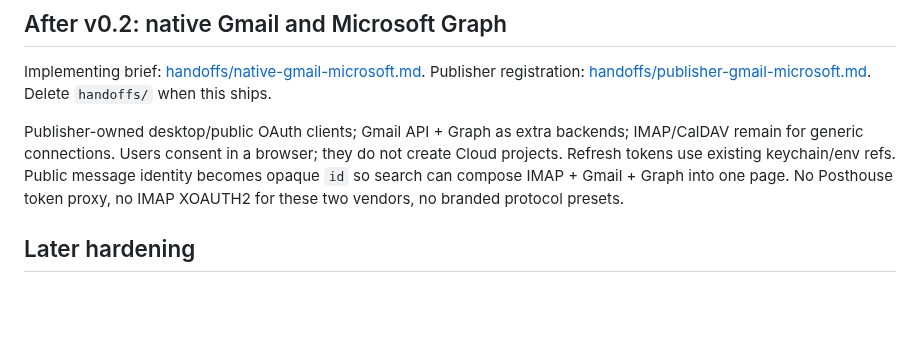
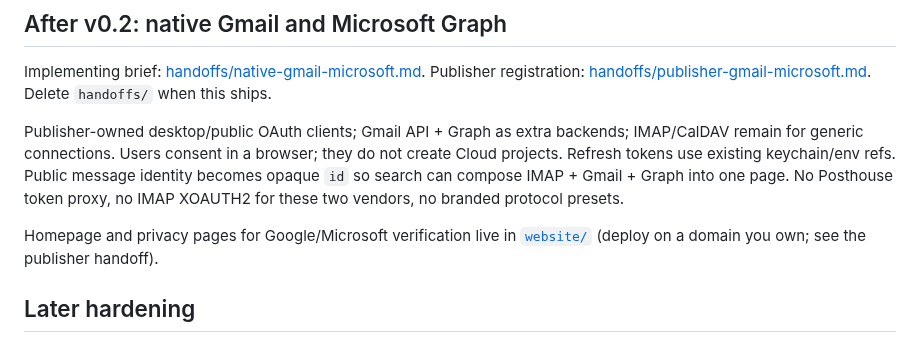
Before and after one commit to timborovkov/posthouse, a Markdown page: TODO.md, the part around the change. GitHub-like rendering; blank space fills up the shorter version.

```diff
--- a/TODO.md
+++ b/TODO.md
@@ -22,6 +22,8 @@ Implementing brief: [handoffs/native-gmail-microsoft.md](./handoffs/native-gmail
 
 Publisher-owned desktop/public OAuth clients; Gmail API + Graph as extra backends; IMAP/CalDAV remain for generic connections. Users consent in a browser; they do not create Cloud projects. Refresh tokens use existing keychain/env refs. Public message identity becomes opaque `id` so search can compose IMAP + Gmail + Graph into one page. No Posthouse token proxy, no IMAP XOAUTH2 for these two vendors, no branded protocol presets.
 
+Homepage and privacy pages for Google/Microsoft verification live in [`website/`](./website/) (deploy on a domain you own; see the publisher handoff).
+
 ## Later hardening
 
 - Broaden generic-server interoperability fixtures and fuzz MIME/iCalendar parsing.
```
Also changed, not shown: README.md (+15 -11 lines), handoffs/publisher-gmail-microsoft.md (+3 -3 lines), docs/images/tui-inbox.png (added), website/assets/tui-inbox.png (added), 5 other files.
